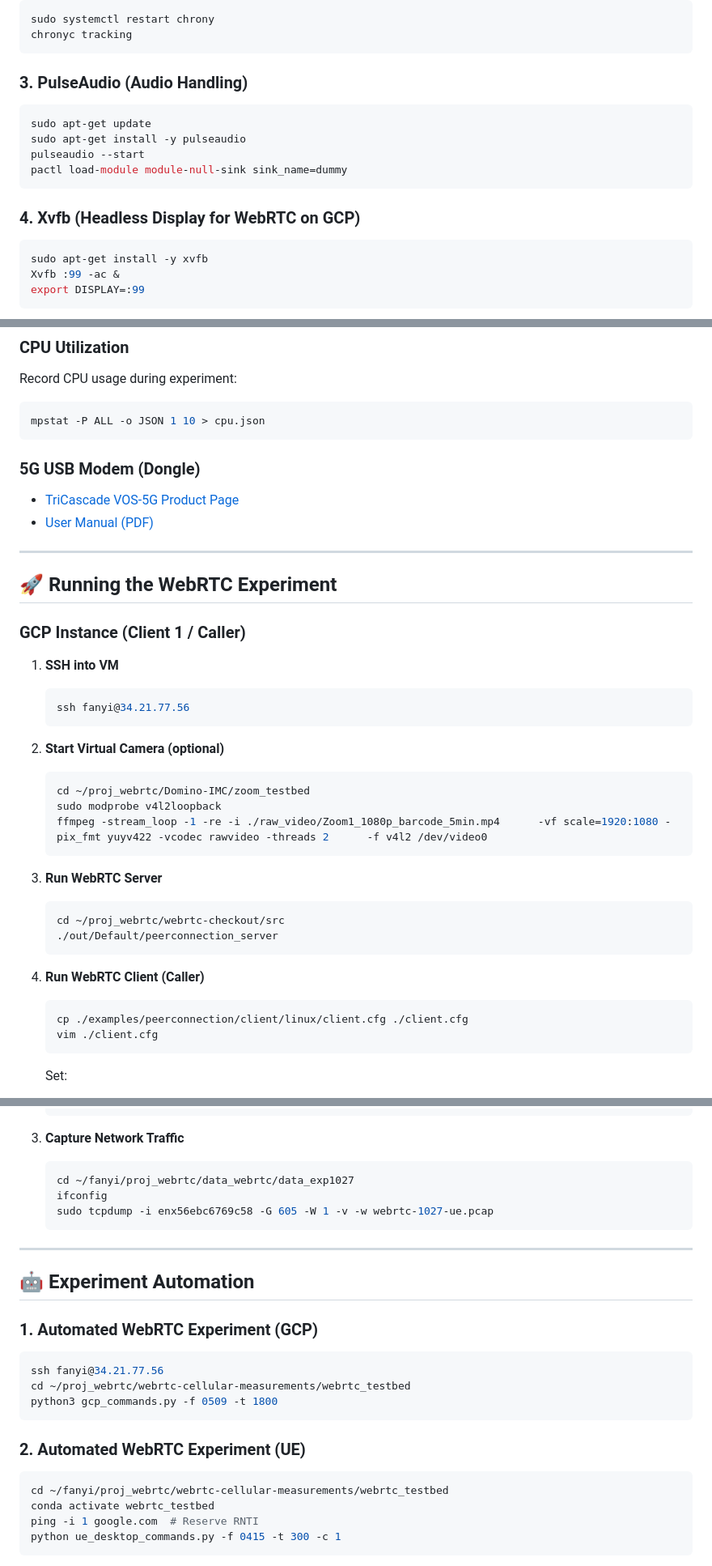
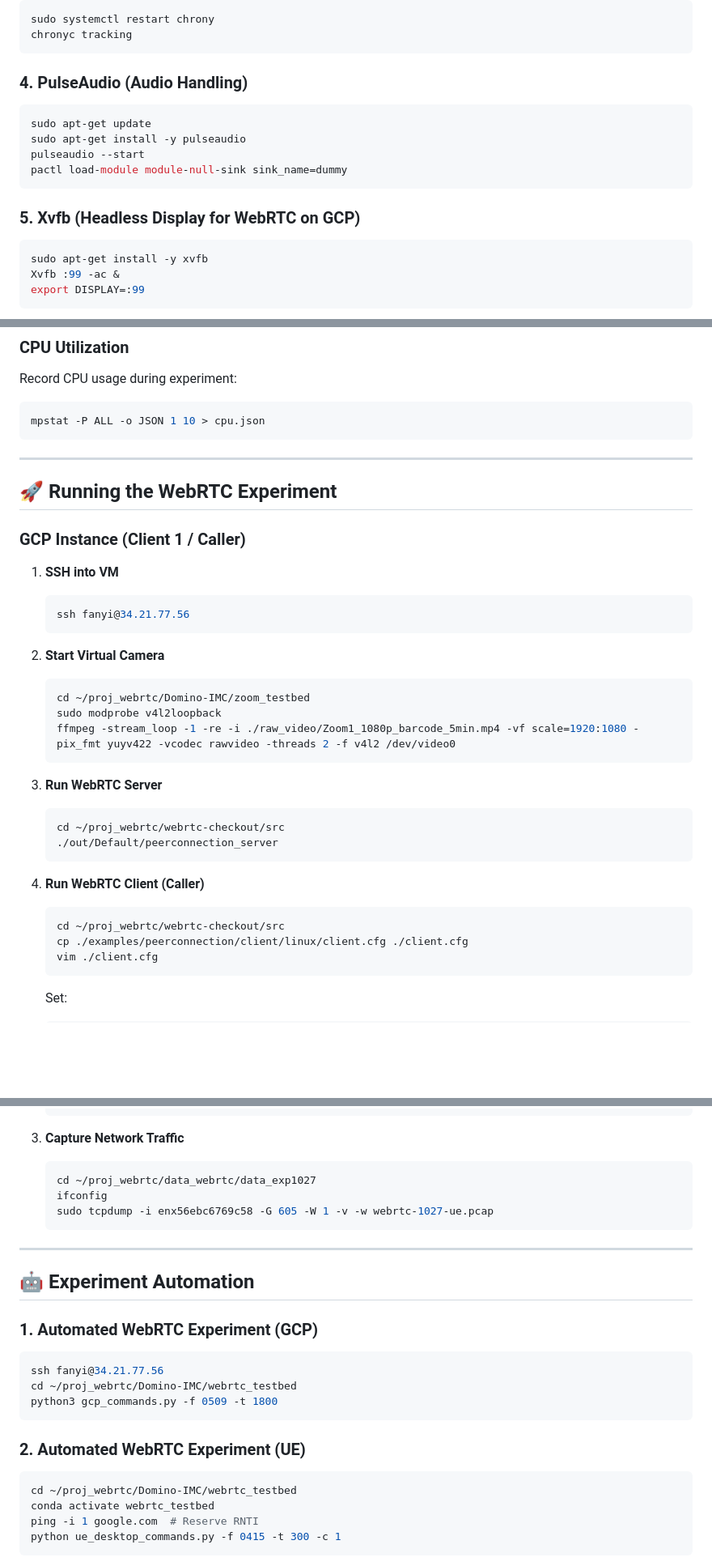
Before and after one commit to PrincetonUniversity/Domino-IMC, a Markdown page: README.md, 3 parts joined by grey strips. Shown: that part at 81% size. Drawn GitHub-style; blank space fills up the shorter version.

````diff
--- a/README.md
+++ b/README.md
@@ -35,7 +49,7 @@ sudo systemctl restart chrony
 chronyc tracking
 ```
 
-### 3. PulseAudio (Audio Handling)
+### 4. PulseAudio (Audio Handling)
 ```bash
 sudo apt-get update
 sudo apt-get install -y pulseaudio
@@ -43,7 +57,7 @@ pulseaudio --start
 pactl load-module module-null-sink sink_name=dummy
 ```
 
-### 4. Xvfb (Headless Display for WebRTC on GCP)
+### 5. Xvfb (Headless Display for WebRTC on GCP)
 ```bash
 sudo apt-get install -y xvfb
 Xvfb :99 -ac &
@@ -107,10 +121,6 @@ Record CPU usage during experiment:
 mpstat -P ALL -o JSON 1 10 > cpu.json
 ```
 
-### 5G USB Modem (Dongle)
-- [TriCascade VOS-5G Product Page](https://www.tricascadeinc.com/vos-5g)
-- [User Manual (PDF)](https://www.tricascadeinc.com/_files/ugd/3c10e2_c58e205759d840249ad07d356cf33c9e.pdf)
-
 ---
 
 ## 🚀 Running the WebRTC Experiment
@@ -121,11 +131,11 @@ mpstat -P ALL -o JSON 1 10 > cpu.json
    ssh fanyi@34.21.77.56
    ```
 
-2. **Start Virtual Camera (optional)**
+2. **Start Virtual Camera**
    ```bash
    cd ~/proj_webrtc/Domino-IMC/zoom_testbed
    sudo modprobe v4l2loopback
-   ffmpeg -stream_loop -1 -re -i ./raw_video/Zoom1_1080p_barcode_5min.mp4      -vf scale=1920:1080 -pix_fmt yuyv422 -vcodec rawvideo -threads 2      -f v4l2 /dev/video0
+   ffmpeg -stream_loop -1 -re -i ./raw_video/Zoom1_1080p_barcode_5min.mp4 -vf scale=1920:1080 -pix_fmt yuyv422 -vcodec rawvideo -threads 2 -f v4l2 /dev/video0
    ```
 
 3. **Run WebRTC Server**
@@ -136,6 +146,7 @@ mpstat -P ALL -o JSON 1 10 > cpu.json
 
 4. **Run WebRTC Client (Caller)**
    ```bash
+   cd ~/proj_webrtc/webrtc-checkout/src
    cp ./examples/peerconnection/client/linux/client.cfg ./client.cfg
    vim ./client.cfg
    ```
@@ -190,7 +201,7 @@ mpstat -P ALL -o JSON 1 10 > cpu.json
 
 3. **Capture Network Traffic**
    ```bash
-   cd ~/fanyi/proj_webrtc/data_webrtc/data_exp1027
+   cd ~/proj_webrtc/data_webrtc/data_exp1027
    ifconfig
    sudo tcpdump -i enx56ebc6769c58 -G 605 -W 1 -v -w webrtc-1027-ue.pcap
    ```
@@ -202,13 +213,13 @@ mpstat -P ALL -o JSON 1 10 > cpu.json
 ### 1. Automated WebRTC Experiment (GCP)
 ```bash
 ssh fanyi@34.21.77.56
-cd ~/proj_webrtc/webrtc-cellular-measurements/webrtc_testbed
+cd ~/proj_webrtc/Domino-IMC/webrtc_testbed
 python3 gcp_commands.py -f 0509 -t 1800
 ```
 
 ### 2. Automated WebRTC Experiment (UE)
 ```bash
-cd ~/fanyi/proj_webrtc/webrtc-cellular-measurements/webrtc_testbed
+cd ~/proj_webrtc/Domino-IMC/webrtc_testbed
 conda activate webrtc_testbed
 ping -i 1 google.com  # Reserve RNTI
 python ue_desktop_commands.py -f 0415 -t 300 -c 1
````
Also changed, not shown: other parts of README.md (+33 -13 lines).
